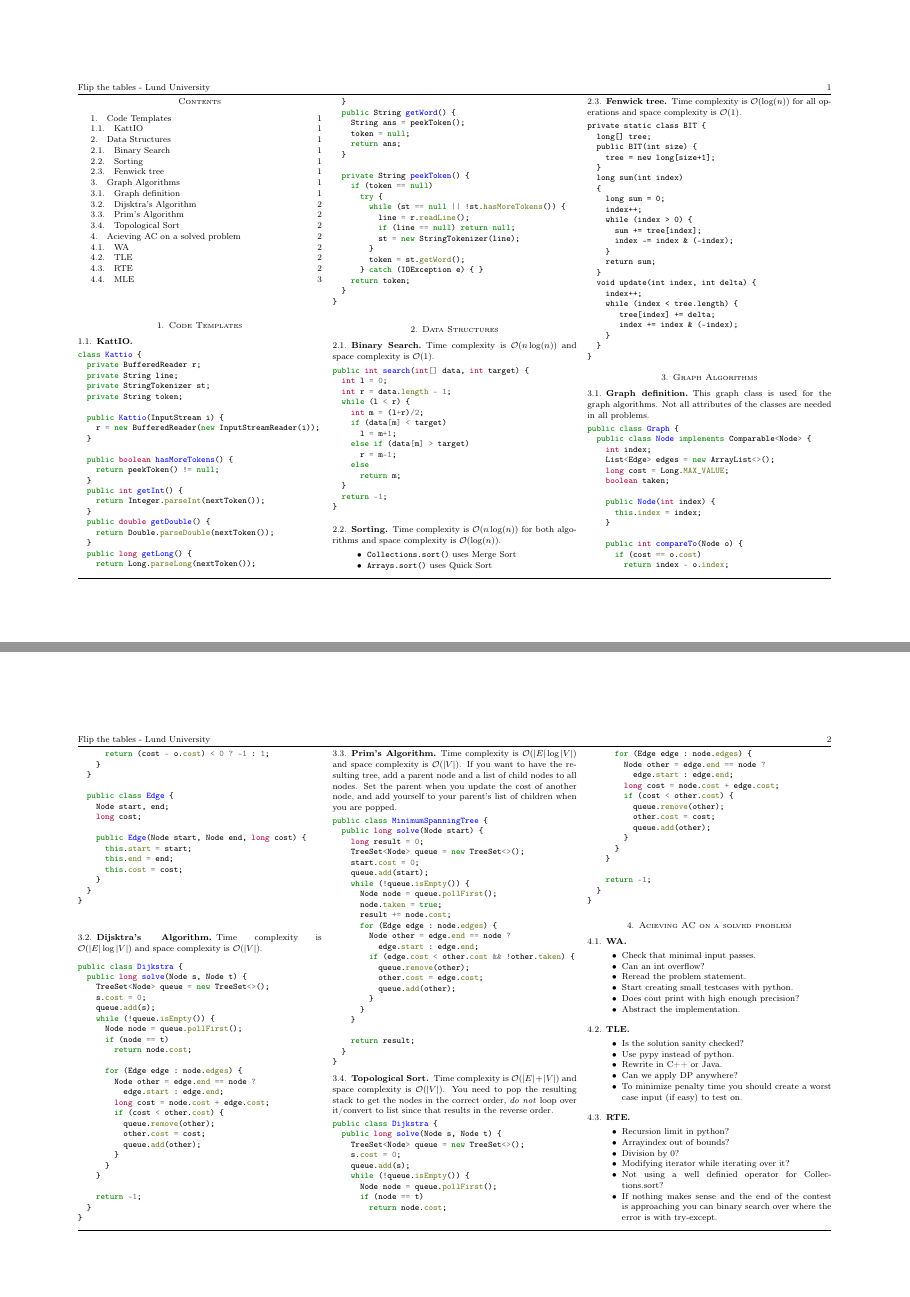
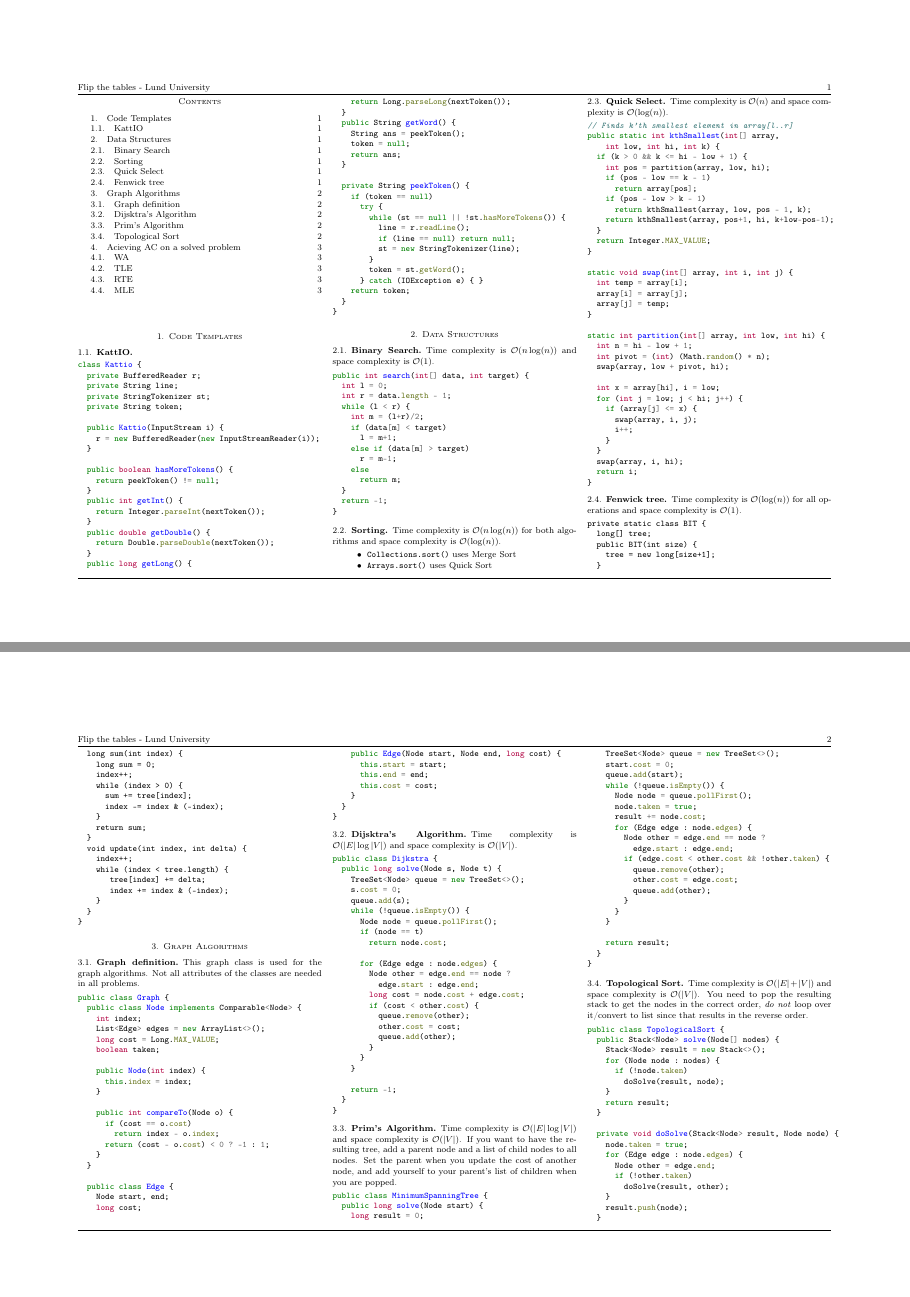
Before and after one commit to Sebastian-0/ICPC-Notebook, a LaTeX paper (notebook.tex): pages 1 and 2 of 3, joined at a grey line. Compiled offline with pdfLaTeX.

Commit message:
Added QuickSelect to latex, also fixed some errors.

```diff
--- a/notebook.tex
+++ b/notebook.tex
@@ -56,6 +56,10 @@
   \item \texttt{Arrays.sort()} uses Quick Sort
   \end{itemize}
 
+  \subsection{Quick Select}
+  Time complexity is $\bigO(n)$ and space complexity is $\bigO(\log(n))$.
+  \code{Structures/QuickSelect.java}
+
   \subsection{Fenwick tree}
   Time complexity is $\bigO(\log(n))$ for all operations and space complexity is $\bigO(1)$.
   \code{Structures/Fenwick.java}
@@ -72,7 +76,7 @@
   \code{Graphs/MST.java}
   \subsection{Topological Sort}
   Time complexity is $\bigO(|E| + |V|)$ and space complexity is $\bigO(|V|)$. You need to pop the resulting stack to get the nodes in the correct order, \textit{do not} loop over it/convert to list since that results in the reverse order.
-  \code{Graphs/Dijkstras.java}
+  \code{Graphs/TopologicalSort.java}
 
 \section{Acieving AC on a solved problem}
     \subsection{WA}
```
Also changed, not shown: code/Structures/fenwick.java (+1 -2 lines).
